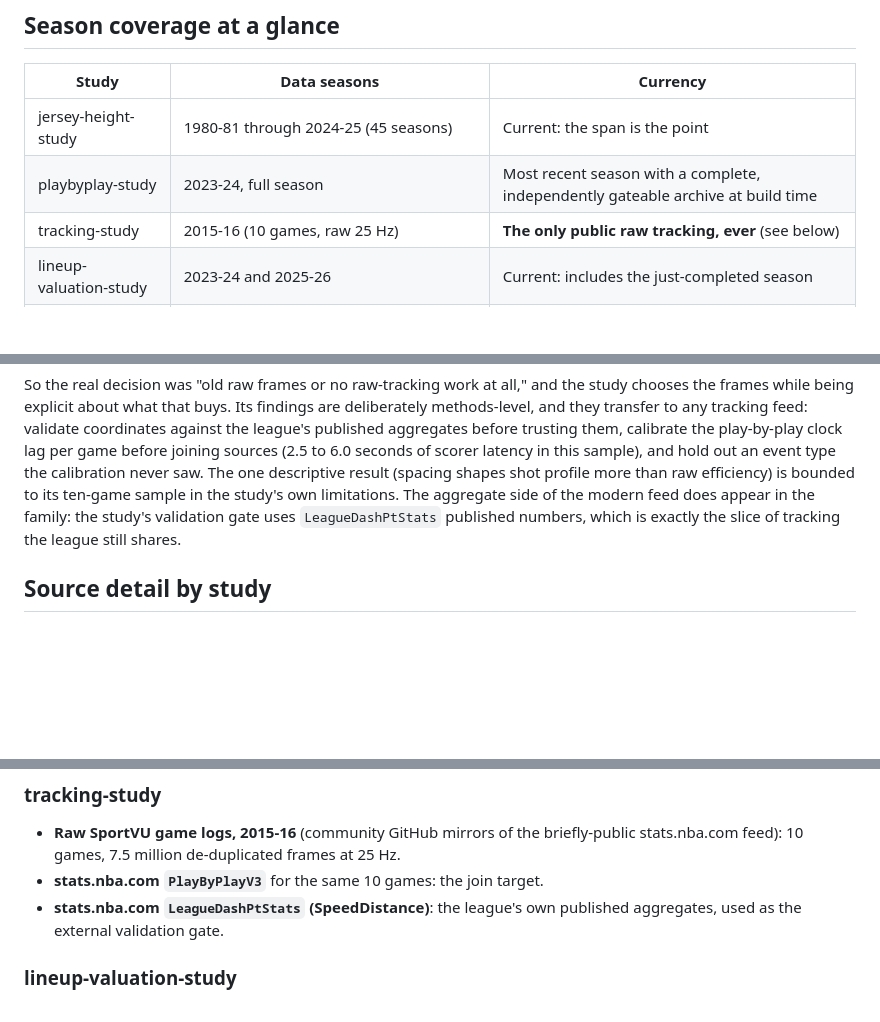
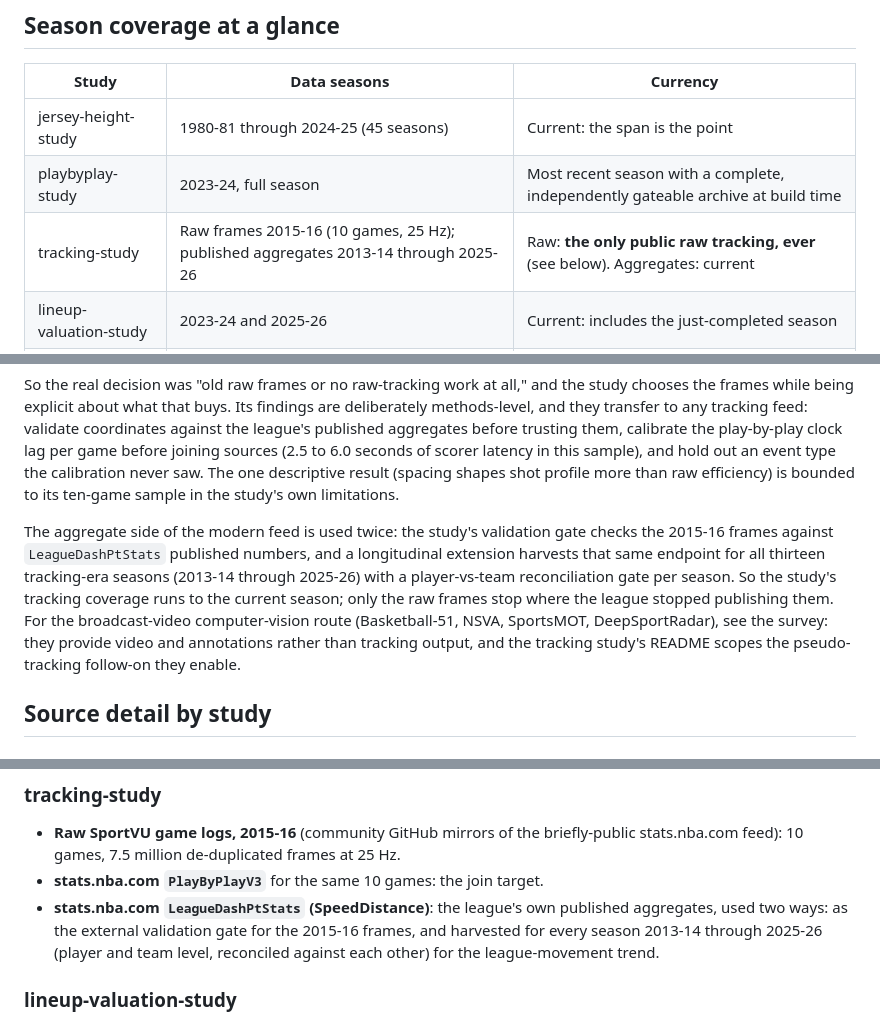
Before and after one commit to ismayc/basketball-data-science, a Markdown page: docs/data-provenance.md, 3 parts joined by grey strips. GitHub-like rendering; blank space fills up the shorter version.

```diff
--- a/docs/data-provenance.md
+++ b/docs/data-provenance.md
@@ -17,7 +17,7 @@ full landscape of what exists.
 |---|---|---|
 | jersey-height-study | 1980-81 through 2024-25 (45 seasons) | Current: the span is the point |
 | playbyplay-study | 2023-24, full season | Most recent season with a complete, independently gateable archive at build time |
-| tracking-study | 2015-16 (10 games, raw 25 Hz) | **The only public raw tracking, ever** (see below) |
+| tracking-study | Raw frames 2015-16 (10 games, 25 Hz); published aggregates 2013-14 through 2025-26 | Raw: **the only public raw tracking, ever** (see below). Aggregates: current |
 | lineup-valuation-study | 2023-24 and 2025-26 | Current: includes the just-completed season |
 | shot-quality-study | NBA 2023-24, 2024-25, 2025-26; G League 2023-24; WNBA 2024 and 2025 | Current: three NBA seasons, two WNBA seasons |
 | draft-study | College 2011-2022; NBA outcomes 2011-12 through 2024-25 | By design: the 2022 class needs three NBA seasons of outcomes to score |
@@ -48,10 +48,19 @@ aggregates before trusting them, calibrate the play-by-play clock lag per
 game before joining sources (2.5 to 6.0 seconds of scorer latency in this
 sample), and hold out an event type the calibration never saw. The one
 descriptive result (spacing shapes shot profile more than raw efficiency)
-is bounded to its ten-game sample in the study's own limitations. The
-aggregate side of the modern feed does appear in the family: the study's
-validation gate uses `LeagueDashPtStats` published numbers, which is
-exactly the slice of tracking the league still shares.
+is bounded to its ten-game sample in the study's own limitations.
+
+The aggregate side of the modern feed is used twice: the study's
+validation gate checks the 2015-16 frames against `LeagueDashPtStats`
+published numbers, and a longitudinal extension harvests that same
+endpoint for all thirteen tracking-era seasons (2013-14 through 2025-26)
+with a player-vs-team reconciliation gate per season. So the study's
+tracking coverage runs to the current season; only the raw frames stop
+where the league stopped publishing them. For the broadcast-video
+computer-vision route (Basketball-51, NSVA, SportsMOT, DeepSportRadar),
+see the survey: they provide video and annotations rather than tracking
+output, and the tracking study's README scopes the pseudo-tracking
+follow-on they enable.
 
 ## Source detail by study
 
@@ -81,7 +90,10 @@ exactly the slice of tracking the league still shares.
 - **stats.nba.com `PlayByPlayV3`** for the same 10 games: the join
   target.
 - **stats.nba.com `LeagueDashPtStats` (SpeedDistance)**: the league's own
-  published aggregates, used as the external validation gate.
+  published aggregates, used two ways: as the external validation gate
+  for the 2015-16 frames, and harvested for every season 2013-14 through
+  2025-26 (player and team level, reconciled against each other) for the
+  league-movement trend.
 
 ### lineup-valuation-study
 
```
Also changed, not shown: docs/public-data-availability.md (+22 -0 lines).
